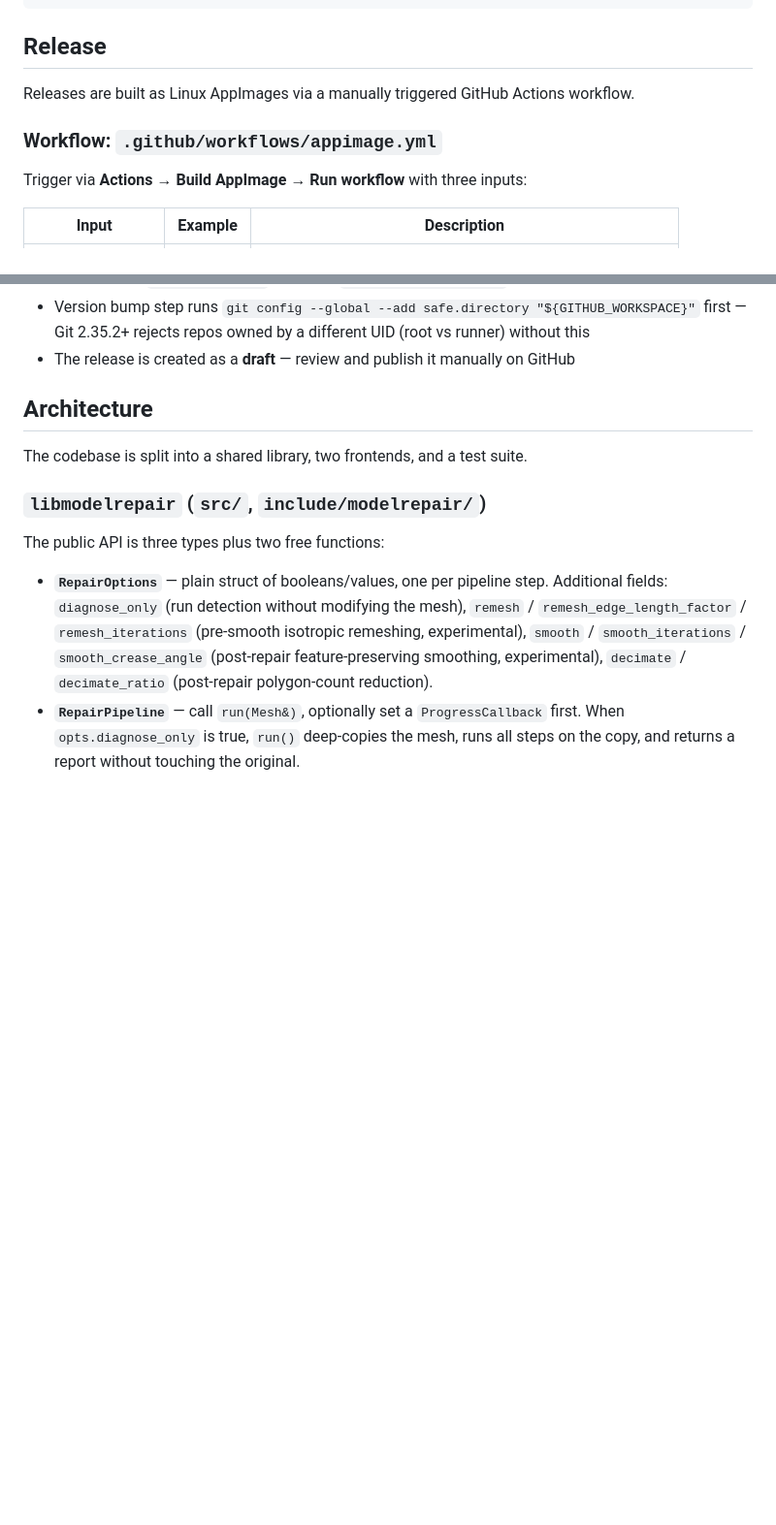
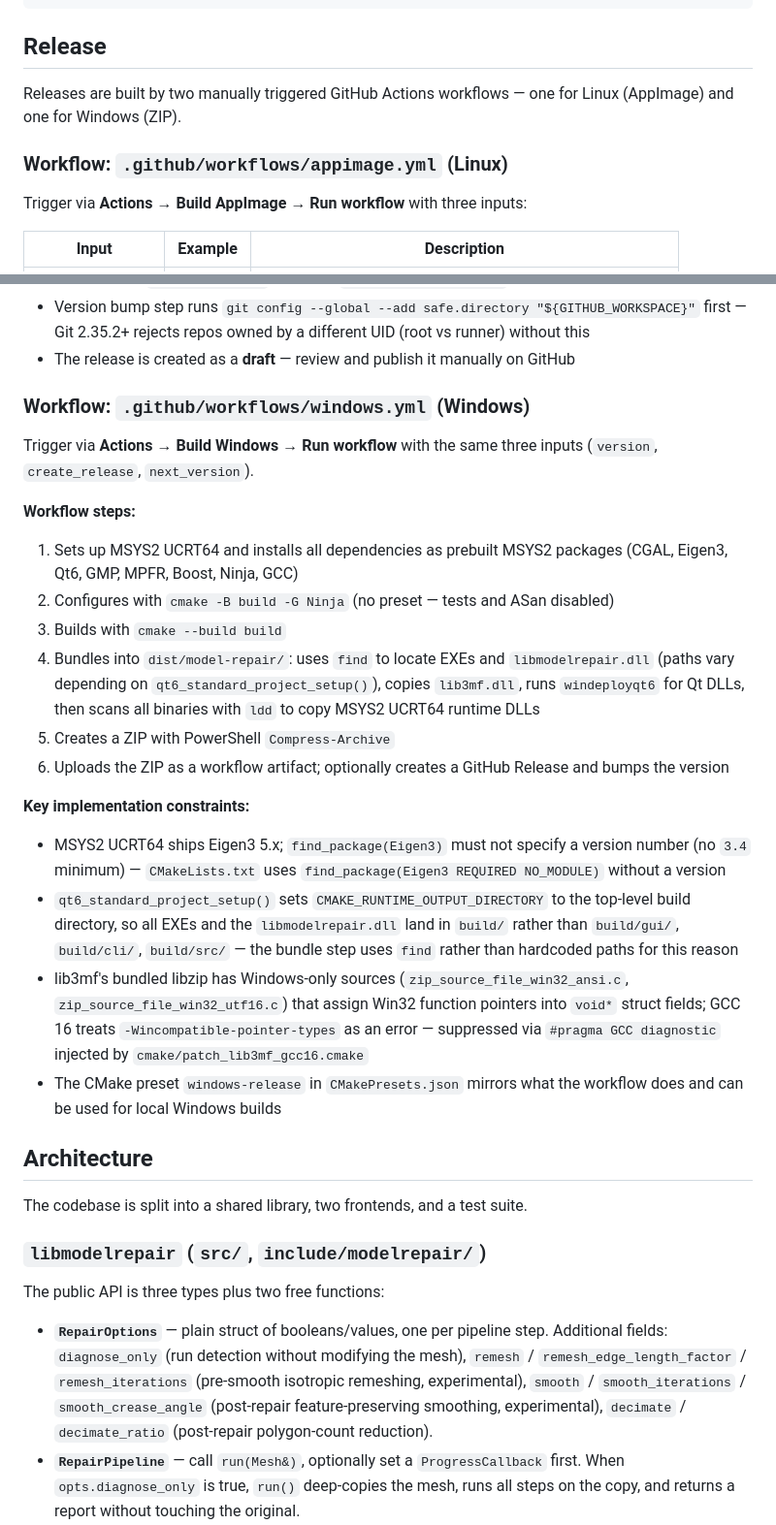
Before and after one commit to Cracksoldier/model-repair, a Markdown page: CLAUDE.md, 2 parts joined by grey strips. Shown at 97% size. GitHub-like rendering; blank space fills up the shorter version.

Commit message:
Update CLAUDE.md: Windows workflow and GCC 16 patch notes
- Document the windows.yml workflow, its inputs, steps, and key
  constraints (Eigen3 version-less find_package, qt6_standard_project_setup
  output dir, lib3mf pragma patch)
- Expand the lib3mf GCC 16 patch quirk to cover all three breakages
  (algorithm, cstdint, Wincompatible-pointer-types) and explain why
  target_compile_options doesn't work post-FetchContent_MakeAvailable
- Add M_PI → std::numbers::pi portability note

Co-Authored-By: Claude Sonnet 4.6 <noreply@anthropic.com>

```diff
--- a/CLAUDE.md
+++ b/CLAUDE.md
@@ -69,9 +69,9 @@ build/debug/gui/model-repair-gui
 
 ## Release
 
-Releases are built as Linux AppImages via a manually triggered GitHub Actions workflow.
+Releases are built by two manually triggered GitHub Actions workflows — one for Linux (AppImage) and one for Windows (ZIP).
 
-### Workflow: `.github/workflows/appimage.yml`
+### Workflow: `.github/workflows/appimage.yml` (Linux)
 
 Trigger via **Actions → Build AppImage → Run workflow** with three inputs:
 
@@ -96,6 +96,24 @@ Trigger via **Actions → Build AppImage → Run workflow** with three inputs:
 - Custom libs are copied to `/usr/lib` rather than using `LD_LIBRARY_PATH`, because `LD_LIBRARY_PATH=AppDir/usr/lib` causes `qmake6` to load the rpath-patched Qt libs from AppDir and report wrong `QT_INSTALL_LIBS`, breaking `linuxdeploy-plugin-qt`
 - Version bump step runs `git config --global --add safe.directory "${GITHUB_WORKSPACE}"` first — Git 2.35.2+ rejects repos owned by a different UID (root vs runner) without this
 - The release is created as a **draft** — review and publish it manually on GitHub
+
+### Workflow: `.github/workflows/windows.yml` (Windows)
+
+Trigger via **Actions → Build Windows → Run workflow** with the same three inputs (`version`, `create_release`, `next_version`).
+
+**Workflow steps:**
+1. Sets up MSYS2 UCRT64 and installs all dependencies as prebuilt MSYS2 packages (CGAL, Eigen3, Qt6, GMP, MPFR, Boost, Ninja, GCC)
+2. Configures with `cmake -B build -G Ninja` (no preset — tests and ASan disabled)
+3. Builds with `cmake --build build`
+4. Bundles into `dist/model-repair/`: uses `find` to locate EXEs and `libmodelrepair.dll` (paths vary depending on `qt6_standard_project_setup()`), copies `lib3mf.dll`, runs `windeployqt6` for Qt DLLs, then scans all binaries with `ldd` to copy MSYS2 UCRT64 runtime DLLs
+5. Creates a ZIP with PowerShell `Compress-Archive`
+6. Uploads the ZIP as a workflow artifact; optionally creates a GitHub Release and bumps the version
+
+**Key implementation constraints:**
+- MSYS2 UCRT64 ships Eigen3 5.x; `find_package(Eigen3)` must not specify a version number (no `3.4` minimum) — `CMakeLists.txt` uses `find_package(Eigen3 REQUIRED NO_MODULE)` without a version
+- `qt6_standard_project_setup()` sets `CMAKE_RUNTIME_OUTPUT_DIRECTORY` to the top-level build directory, so all EXEs and the `libmodelrepair.dll` land in `build/` rather than `build/gui/`, `build/cli/`, `build/src/` — the bundle step uses `find` rather than hardcoded paths for this reason
+- lib3mf's bundled libzip has Windows-only sources (`zip_source_file_win32_ansi.c`, `zip_source_file_win32_utf16.c`) that assign Win32 function pointers into `void*` struct fields; GCC 16 treats `-Wincompatible-pointer-types` as an error — suppressed via `#pragma GCC diagnostic` injected by `cmake/patch_lib3mf_gcc16.cmake`
+- The CMake preset `windows-release` in `CMakePresets.json` mirrors what the workflow does and can be used for local Windows builds
 
 ## Architecture
 
```
Also changed, not shown: other parts of CLAUDE.md (+2 -1 lines).
